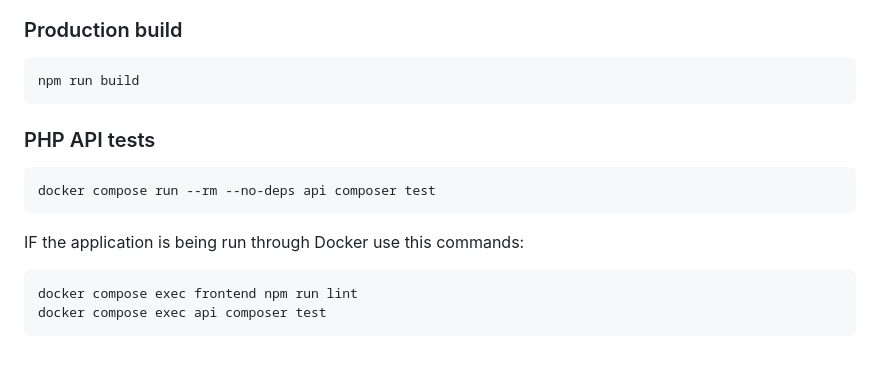
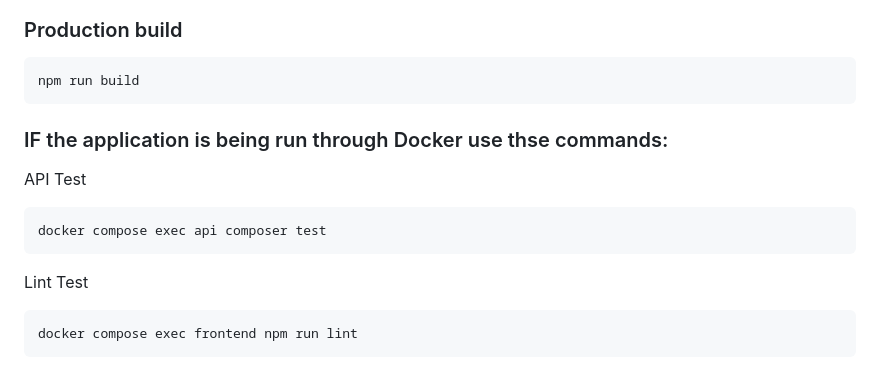
Before and after one commit to mercury1886/website, a Markdown page: README.md, the part around the change. Rendered like a GitHub page.

Commit message:
Testing instructions

````diff
--- a/README.md
+++ b/README.md
@@ -203,15 +203,15 @@ npm run lint
 npm run build
 ```
 
-### PHP API tests
 
+### IF the application is being run through Docker use thse commands:
+
+API Test
 ```bash
-docker compose run --rm --no-deps api composer test
+docker compose exec api composer test
 ```
 
-IF the application is being run through Docker use this commands:
-
+Lint Test
 ```bash
 docker compose exec frontend npm run lint
-docker compose exec api composer test
 ```
````
